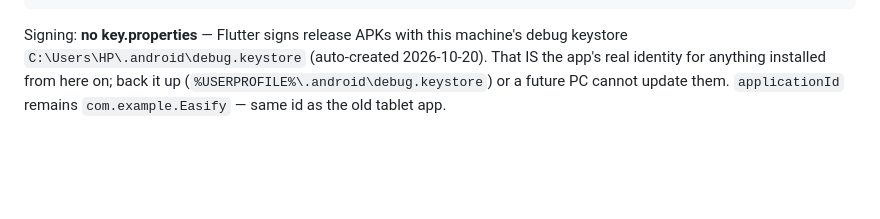
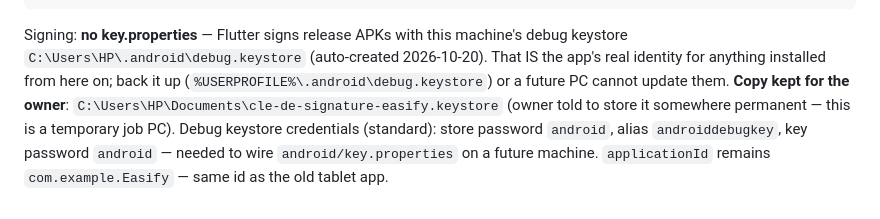
Before and after one commit to B00ZI/trinty-pos, a Markdown page: HANDOFF_NEXT_SESSION.md, the part around the change. GitHub-like rendering; blank space fills up the shorter version.

Commit message:
docs: handoff — signing keystore copy location + credentials for a future machine
Owner revealed this is a temporary job PC: kept the debug-keystore credentials
(store/alias/key passwords) and the owner-copy path (Documents\cle-de-signature-easify.keystore)
so any future machine can rewire key.properties and keep the app identity.

```diff
--- a/HANDOFF_NEXT_SESSION.md
+++ b/HANDOFF_NEXT_SESSION.md
@@ -166,4 +166,8 @@ Signing: **no key.properties** — Flutter signs release APKs with this machine'
 debug keystore `C:\Users\HP\.android\debug.keystore` (auto-created 2026-10-20).
 That IS the app's real identity for anything installed from here on; back it up
 (`%USERPROFILE%\.android\debug.keystore`) or a future PC cannot update them.
+**Copy kept for the owner**: `C:\Users\HP\Documents\cle-de-signature-easify.keystore`
+(owner told to store it somewhere permanent — this is a temporary job PC). Debug
+keystore credentials (standard): store password `android`, alias `androiddebugkey`,
+key password `android` — needed to wire `android/key.properties` on a future machine.
 `applicationId` remains `com.example.Easify` — same id as the old tablet app.
```
